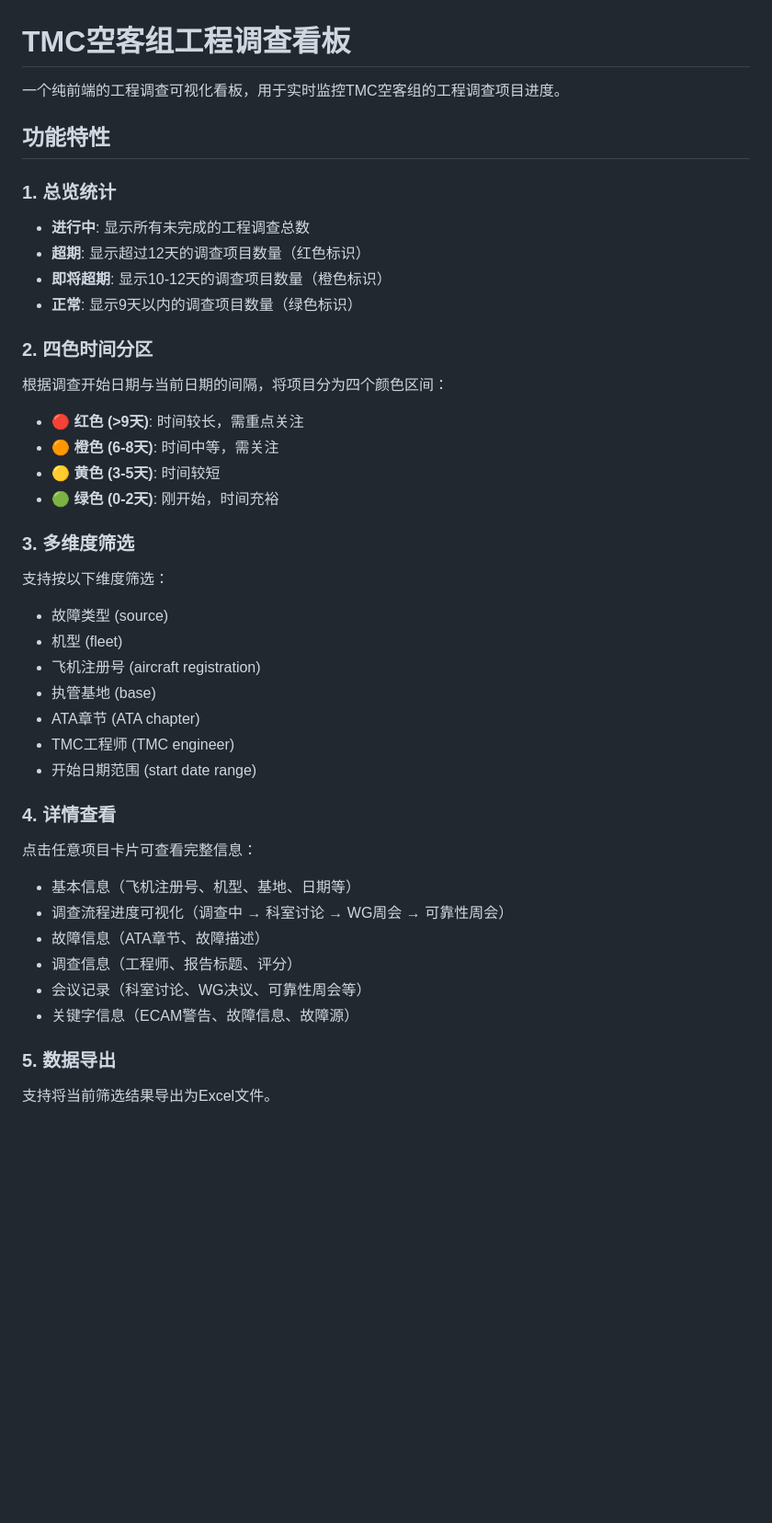
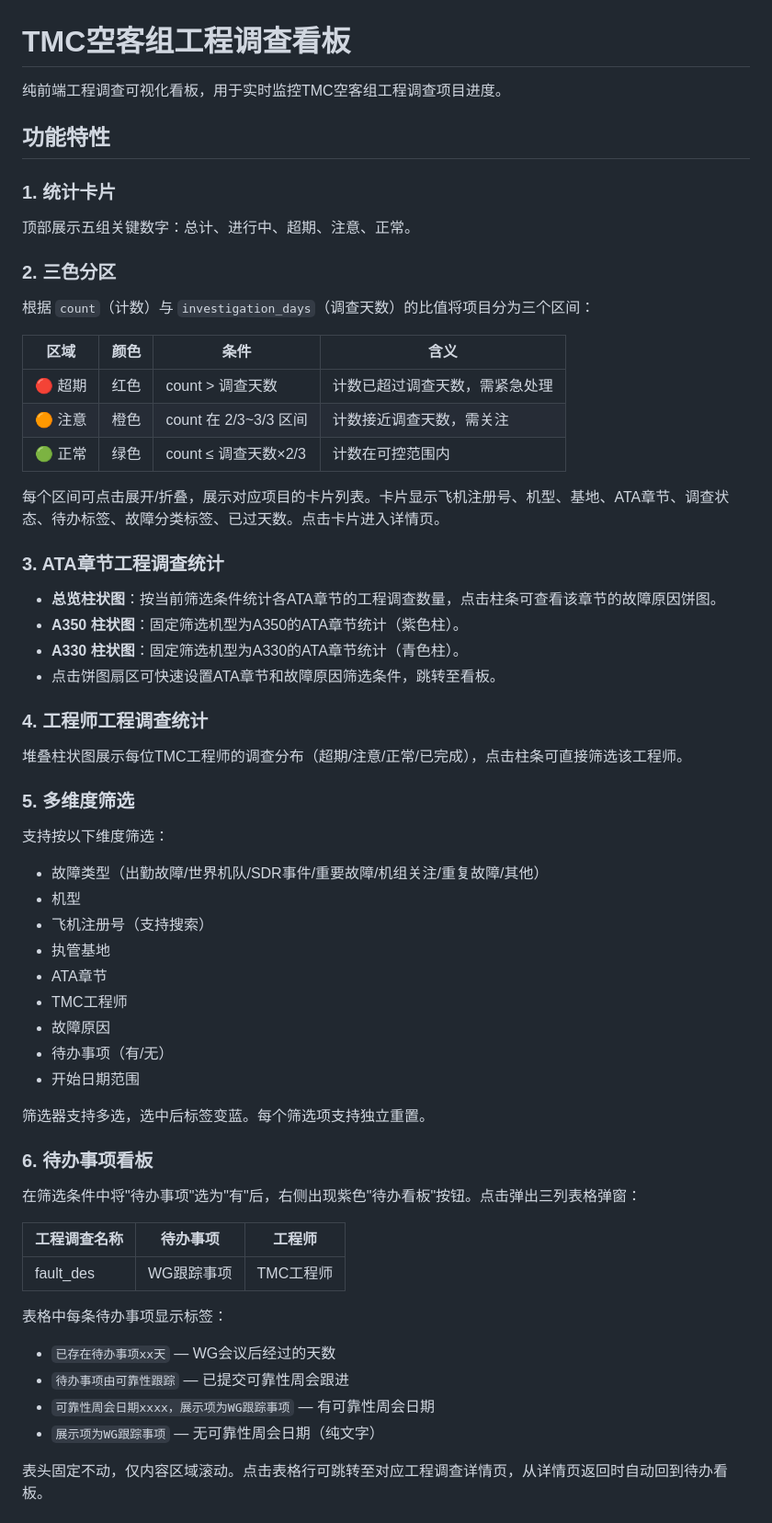
Before and after one commit to DavidSUAN/engineering-investigation-dashboard, a Markdown page: README.md, the part around one of its changes. Shown at 92% size. Rendered like a GitHub page; blank space fills up the shorter version.

```diff
--- a/README.md
+++ b/README.md
@@ -1,40 +1,58 @@
 # TMC空客组工程调查看板
 
-一个纯前端的工程调查可视化看板，用于实时监控TMC空客组的工程调查项目进度。
+纯前端工程调查可视化看板，用于实时监控TMC空客组工程调查项目进度。
 
 ## 功能特性
 
-### 1. 总览统计
-- **进行中**: 显示所有未完成的工程调查总数
-- **超期**: 显示超过12天的调查项目数量（红色标识）
-- **即将超期**: 显示10-12天的调查项目数量（橙色标识）
-- **正常**: 显示9天以内的调查项目数量（绿色标识）
+### 1. 统计卡片
+顶部展示五组关键数字：总计、进行中、超期、注意、正常。
 
-### 2. 四色时间分区
-根据调查开始日期与当前日期的间隔，将项目分为四个颜色区间：
-- 🔴 **红色 (>9天)**: 时间较长，需重点关注
-- 🟠 **橙色 (6-8天)**: 时间中等，需关注
-- 🟡 **黄色 (3-5天)**: 时间较短
-- 🟢 **绿色 (0-2天)**: 刚开始，时间充裕
+### 2. 三色分区
+根据 `count`（计数）与 `investigation_days`（调查天数）的比值将项目分为三个区间：
 
-### 3. 多维度筛选
+| 区域 | 颜色 | 条件 | 含义 |
+|------|------|------|------|
+| 🔴 超期 | 红色 | count > 调查天数 | 计数已超过调查天数，需紧急处理 |
+| 🟠 注意 | 橙色 | count 在 2/3~3/3 区间 | 计数接近调查天数，需关注 |
+| 🟢 正常 | 绿色 | count ≤ 调查天数×2/3 | 计数在可控范围内 |
+
+每个区间可点击展开/折叠，展示对应项目的卡片列表。卡片显示飞机注册号、机型、基地、ATA章节、调查状态、待办标签、故障分类标签、已过天数。点击卡片进入详情页。
+
+### 3. ATA章节工程调查统计
+- **总览柱状图**：按当前筛选条件统计各ATA章节的工程调查数量，点击柱条可查看该章节的故障原因饼图。
+- **A350 柱状图**：固定筛选机型为A350的ATA章节统计（紫色柱）。
+- **A330 柱状图**：固定筛选机型为A330的ATA章节统计（青色柱）。
+- 点击饼图扇区可快速设置ATA章节和故障原因筛选条件，跳转至看板。
+
+### 4. 工程师工程调查统计
+堆叠柱状图展示每位TMC工程师的调查分布（超期/注意/正常/已完成），点击柱条可直接筛选该工程师。
+
+### 5. 多维度筛选
 支持按以下维度筛选：
-- 故障类型 (source)
-- 机型 (fleet)
-- 飞机注册号 (aircraft registration)
-- 执管基地 (base)
-- ATA章节 (ATA chapter)
-- TMC工程师 (TMC engineer)
-- 开始日期范围 (start date range)
+- 故障类型（出勤故障/世界机队/SDR事件/重要故障/机组关注/重复故障/其他）
+- 机型
+- 飞机注册号（支持搜索）
+- 执管基地
+- ATA章节
+- TMC工程师
+- 故障原因
+- 待办事项（有/无）
+- 开始日期范围
 
-### 4. 详情查看
-点击任意项目卡片可查看完整信息：
-- 基本信息（飞机注册号、机型、基地、日期等）
-- 调查流程进度可视化（调查中 → 科室讨论 → WG周会 → 可靠性周会）
-- 故障信息（ATA章节、故障描述）
-- 调查信息（工程师、报告标题、评分）
-- 会议记录（科室讨论、WG决议、可靠性周会等）
-- 关键字信息（ECAM警告、故障信息、故障源）
+筛选器支持多选，选中后标签变蓝。每个筛选项支持独立重置。
 
-### 5. 数据导出
-支持将当前筛选结果导出为Excel文件。
+### 6. 待办事项看板
+在筛选条件中将"待办事项"选为"有"后，右侧出现紫色"待办看板"按钮。点击弹出三列表格弹窗：
+
+| 工程调查名称 | 待办事项 | 工程师 |
+|-------------|---------|--------|
+| fault_des | WG跟踪事项 | TMC工程师 |
+
+表格中每条待办事项显示标签：
+- `已存在待办事项xx天` — WG会议后经过的天数
+- `待办事项由可靠性跟踪` — 已提交可靠性周会跟进
+- `可靠性周会日期xxxx，展示项为WG跟踪事项` — 有可靠性周会日期
+- `展示项为WG跟踪事项` — 无可靠性周会日期（纯文字）
+
+表头固定不动，仅内容区域滚动。点击表格行可跳转至对应工程调查详情页，从详情页返回时自动回到待办看板。
+
```
Also changed, not shown: other parts of README.md (+80 -134 lines).
